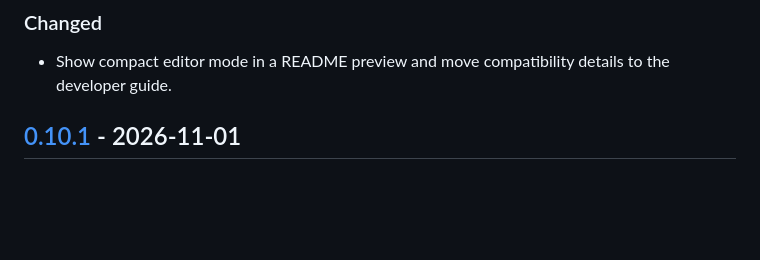
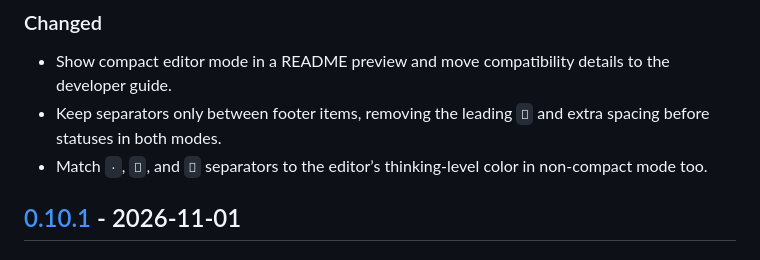
Before and after one commit to Ryu-CZ/pi-minimal-footer, a Markdown page: CHANGELOG.md, the part around the change. Rendered like a GitHub page; blank space fills up the shorter version.

Commit message:
Simplify footer separators and unify their colors

```diff
--- a/CHANGELOG.md
+++ b/CHANGELOG.md
@@ -14,6 +14,8 @@ and this project adheres to [Semantic Versioning](https://semver.org/spec/v2.0.0
 ### Changed
 
 - Show compact editor mode in a README preview and move compatibility details to the developer guide.
+- Keep separators only between footer items, removing the leading `` and extra spacing before statuses in both modes.
+- Match `·`, ``, and `` separators to the editor’s thinking-level color in non-compact mode too.
 
 ## [0.10.1] - 2026-11-01
 
```
Also changed, not shown: README.md (+3 -3 lines), media/compact-preview.png, media/customized-preview.png, media/github-preview.png, media/pi-preview.png, media/preview.png, 4 other files.
